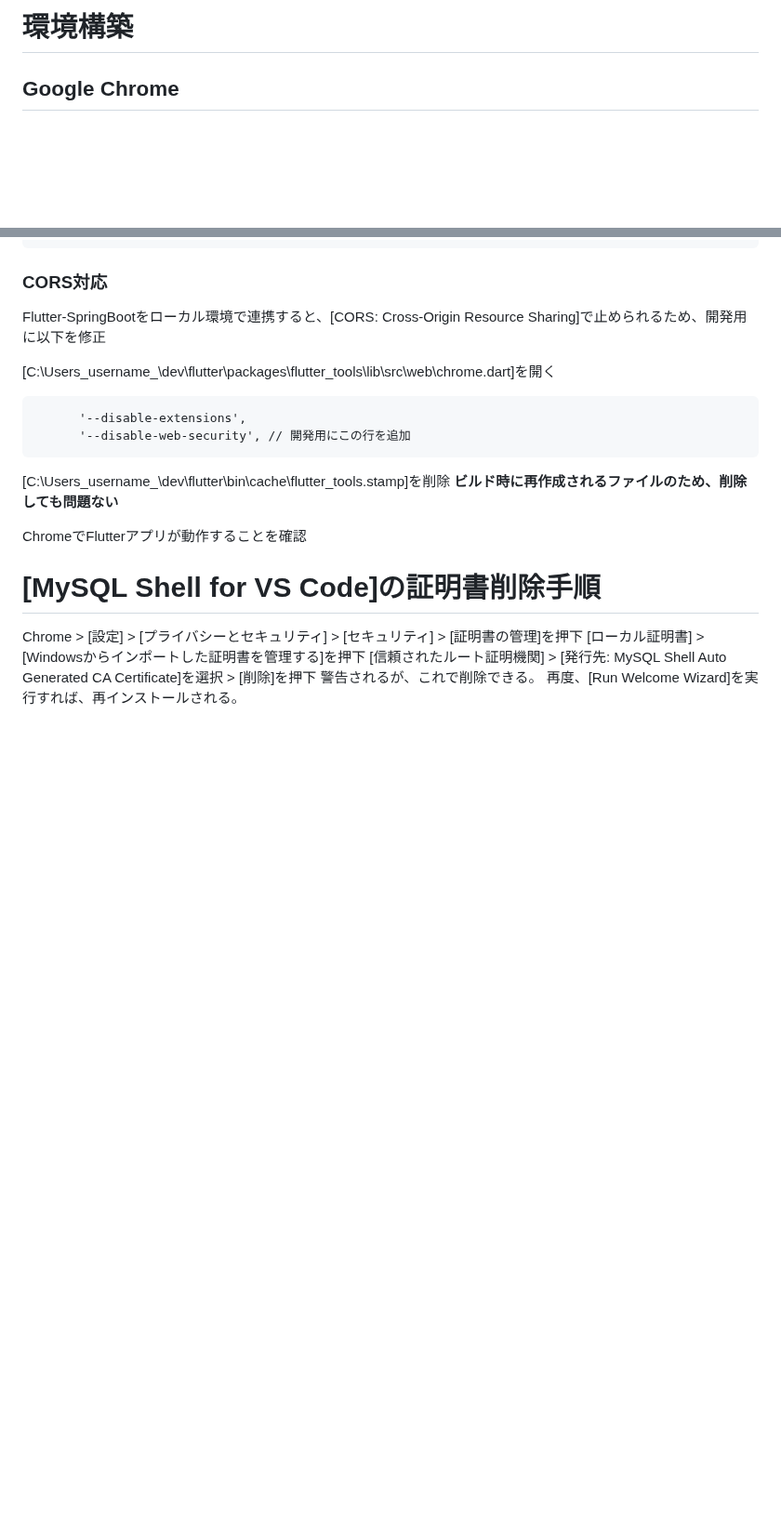
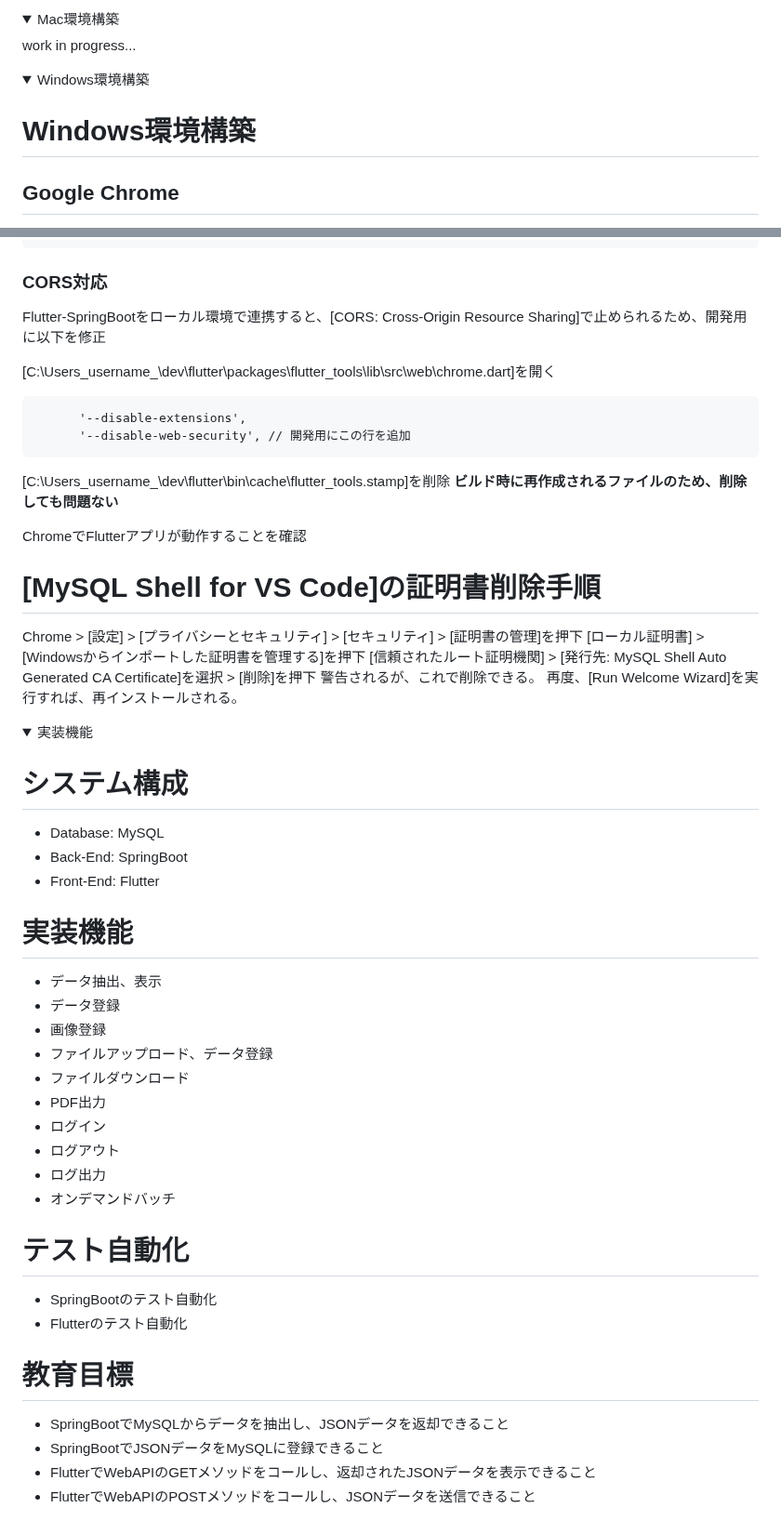
Before and after one commit to kachisvp/fasse_front, a Markdown page: README.md, 2 parts joined by grey strips. Shown at 93% size. Rendered like a GitHub page; folded sections open; blank space fills up the shorter version.

Commit message:
MarkDownの折り畳み機能でMac環境構築項目を用意

```diff
--- a/README.md
+++ b/README.md
@@ -1,4 +1,16 @@
-# 環境構築
+<details>
+
+<summary>Mac環境構築</summary>
+
+work in progress...
+
+</details>
+
+<details>
+
+<summary>Windows環境構築</summary>
+
+# Windows環境構築
 ## Google Chrome
 Google Chromeがインストールされていないと、[flutter doctor -v]が終了しなかったため、インストール
 
@@ -218,12 +227,50 @@ ChromeでFlutterアプリが動作することを確認
 
 
 
-
-
-
 # [MySQL Shell for VS Code]の証明書削除手順
 Chrome > [設定] > [プライバシーとセキュリティ] > [セキュリティ] > [証明書の管理]を押下
 [ローカル証明書] > [Windowsからインポートした証明書を管理する]を押下
 [信頼されたルート証明機関] > [発行先: MySQL Shell Auto Generated CA Certificate]を選択 > [削除]を押下
 警告されるが、これで削除できる。
 再度、[Run Welcome Wizard]を実行すれば、再インストールされる。
+
+</details>
+
+<details>
+
+<summary>実装機能</summary>
+
+# システム構成
+- Database: MySQL
+- Back-End: SpringBoot
+- Front-End: Flutter
+
+
+
+# 実装機能
+- データ抽出、表示
+- データ登録
+- 画像登録
+- ファイルアップロード、データ登録
+- ファイルダウンロード
+- PDF出力
+- ログイン
+- ログアウト
+- ログ出力
+- オンデマンドバッチ
+
+
+
+# テスト自動化
+- SpringBootのテスト自動化
+- Flutterのテスト自動化
+
+
+
+# 教育目標
+- SpringBootでMySQLからデータを抽出し、JSONデータを返却できること
+- SpringBootでJSONデータをMySQLに登録できること
+- FlutterでWebAPIのGETメソッドをコールし、返却されたJSONデータを表示できること
+- FlutterでWebAPIのPOSTメソッドをコールし、JSONデータを送信できること
+
+</details>
```
Also changed, not shown: other parts of README.md (+0 -3 lines).
